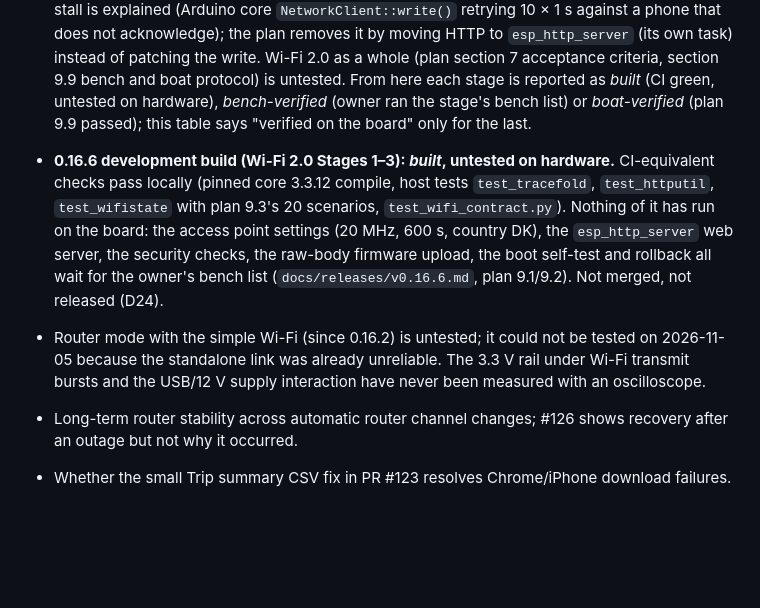
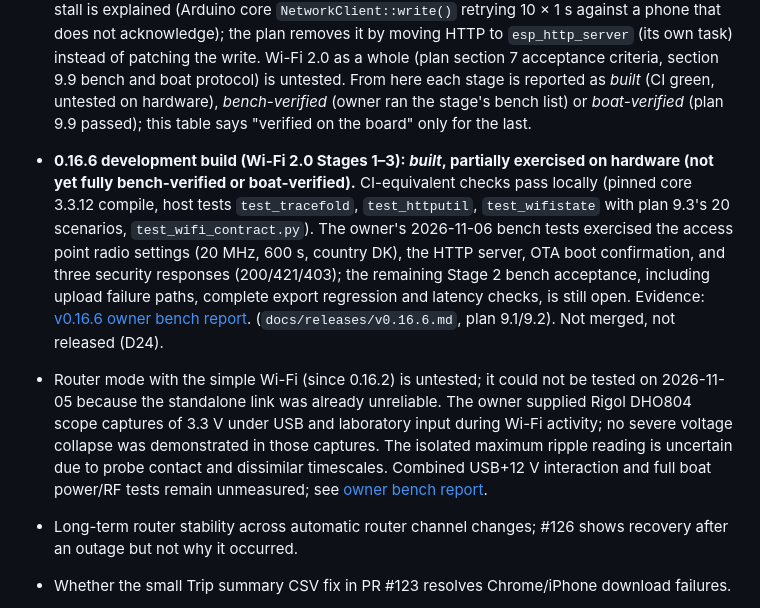
Before and after one commit to Kaelor9/EngineLink, a Markdown page: docs/STATUS.md, the part around the change. Rendered like a GitHub page; blank space fills up the shorter version.

```diff
--- a/docs/STATUS.md
+++ b/docs/STATUS.md
@@ -41,8 +41,8 @@ to engines.
 ## Not yet checked
 
 - Why the own Wi-Fi's downlink to the phone fails on the boat with 0.16.5 (2026-11-05): not yet separated between RF environment, power supply, the AP radio settings 0.16.2 dropped (20 MHz bandwidth, country, inactive time) and the board itself. Procedure: [WIFI_REWRITE_PLAN.md](WIFI_REWRITE_PLAN.md) 13.6. Until it is done, Wi-Fi 2.0 Stage 4 onwards is not built; Stages 1–2 may be built and bench-tested meanwhile and Stage 3 is host code (plan 9.0). The 5–10 s web stall is explained (Arduino core `NetworkClient::write()` retrying 10 × 1 s against a phone that does not acknowledge); the plan removes it by moving HTTP to `esp_http_server` (its own task) instead of patching the write. Wi-Fi 2.0 as a whole (plan section 7 acceptance criteria, section 9.9 bench and boat protocol) is untested. From here each stage is reported as *built* (CI green, untested on hardware), *bench-verified* (owner ran the stage's bench list) or *boat-verified* (plan 9.9 passed); this table says "verified on the board" only for the last.
-- **0.16.6 development build (Wi-Fi 2.0 Stages 1–3): *built*, untested on hardware.** CI-equivalent checks pass locally (pinned core 3.3.12 compile, host tests `test_tracefold`, `test_httputil`, `test_wifistate` with plan 9.3's 20 scenarios, `test_wifi_contract.py`). Nothing of it has run on the board: the access point settings (20 MHz, 600 s, country DK), the `esp_http_server` web server, the security checks, the raw-body firmware upload, the boot self-test and rollback all wait for the owner's bench list (`docs/releases/v0.16.6.md`, plan 9.1/9.2). Not merged, not released (D24).
-- Router mode with the simple Wi-Fi (since 0.16.2) is untested; it could not be tested on 2026-11-05 because the standalone link was already unreliable. The 3.3 V rail under Wi-Fi transmit bursts and the USB/12 V supply interaction have never been measured with an oscilloscope.
+- **0.16.6 development build (Wi-Fi 2.0 Stages 1–3): *built*, partially exercised on hardware (not yet fully bench-verified or boat-verified).** CI-equivalent checks pass locally (pinned core 3.3.12 compile, host tests `test_tracefold`, `test_httputil`, `test_wifistate` with plan 9.3's 20 scenarios, `test_wifi_contract.py`). The owner's 2026-11-06 bench tests exercised the access point radio settings (20 MHz, 600 s, country DK), the HTTP server, OTA boot confirmation, and three security responses (200/421/403); the remaining Stage 2 bench acceptance, including upload failure paths, complete export regression and latency checks, is still open. Evidence: [v0.16.6 owner bench report](test-evidence/wifi-0166-2026-11-06/README.md). (`docs/releases/v0.16.6.md`, plan 9.1/9.2). Not merged, not released (D24).
+- Router mode with the simple Wi-Fi (since 0.16.2) is untested; it could not be tested on 2026-11-05 because the standalone link was already unreliable. The owner supplied Rigol DHO804 scope captures of 3.3 V under USB and laboratory input during Wi-Fi activity; no severe voltage collapse was demonstrated in those captures. The isolated maximum ripple reading is uncertain due to probe contact and dissimilar timescales. Combined USB+12 V interaction and full boat power/RF tests remain unmeasured; see [owner bench report](test-evidence/wifi-0166-2026-11-06/README.md).
 - Long-term router stability across automatic router channel changes; #126 shows recovery after an outage but not why it occurred.
 - Whether the small Trip summary CSV fix in PR #123 resolves Chrome/iPhone download failures.
 - Whether retained crash history reflects any new crashes during extended v0.13.4 operation.
```
Also changed, not shown: docs/releases/v0.16.6.md (+7 -2 lines).
